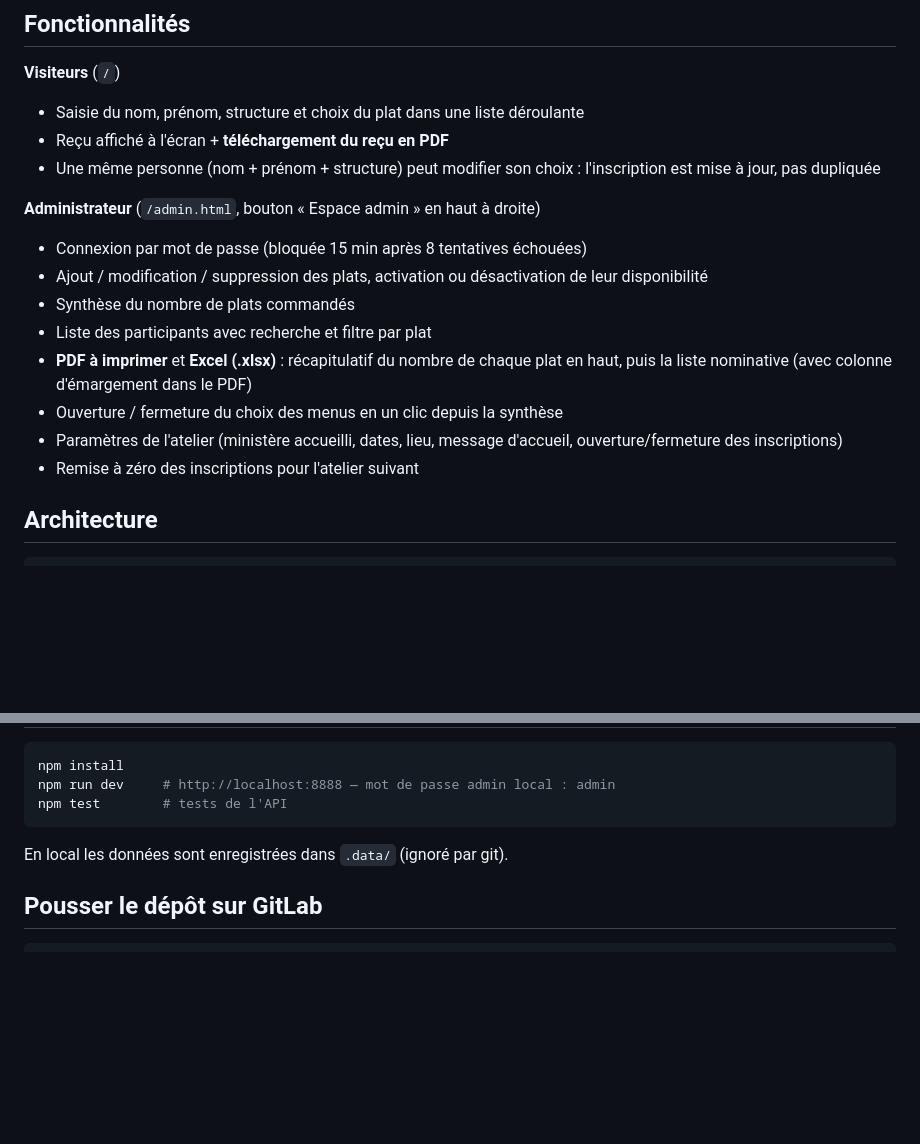
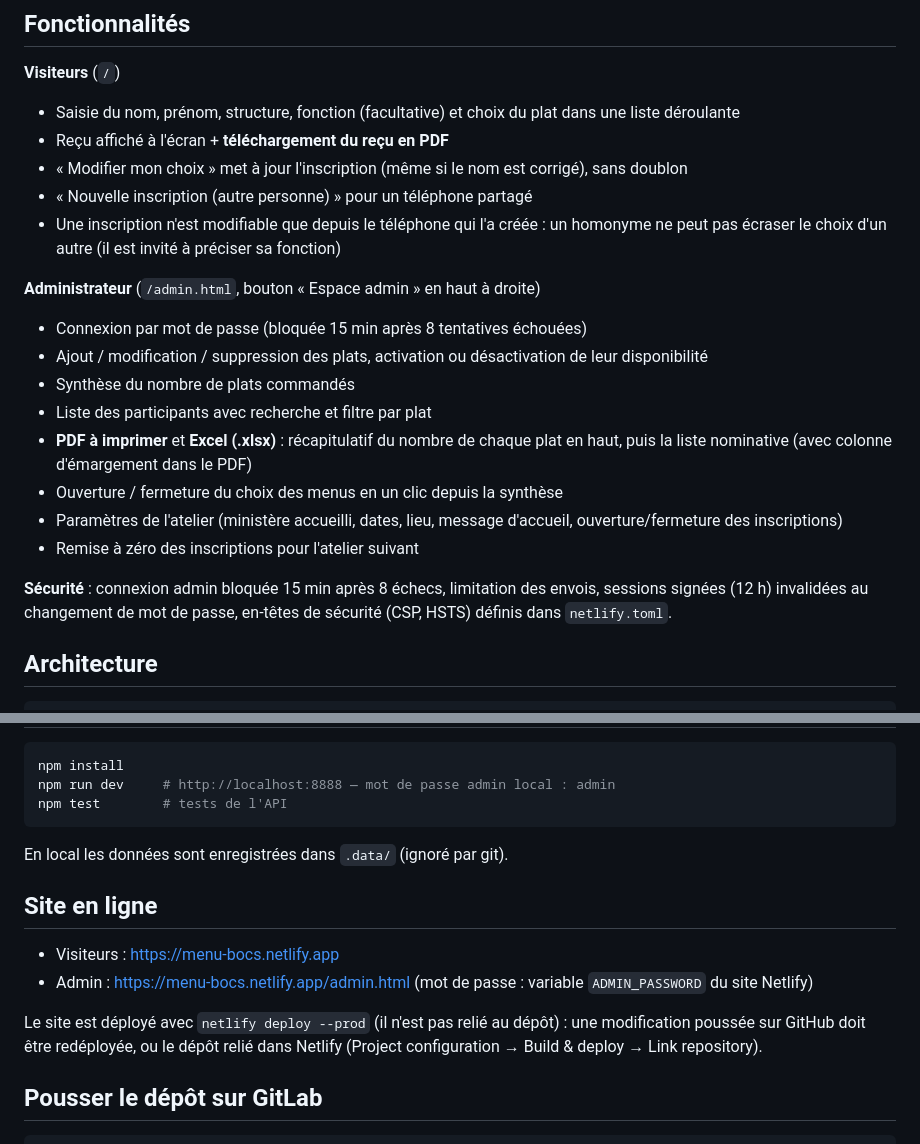
Before and after one commit to EurekaDarshi/Menu_Bocs, a Markdown page: README.md, 2 parts joined by grey strips. GitHub-like rendering; blank space fills up the shorter version.

Commit message:
README : fonctionnalités, sécurité et site en ligne
Co-Authored-By: Claude Opus 5.5 <noreply@anthropic.com>
Claude-Session: https://claude.ai/code/session_01ED2D3RkG5Bj9RZQwxhGYd8

````diff
--- a/README.md
+++ b/README.md
@@ -5,9 +5,11 @@ Petit site permettant aux visiteurs du **BOCS** (Bureau Opérationnel de Coordin
 ## Fonctionnalités
 
 **Visiteurs** (`/`)
-- Saisie du nom, prénom, structure et choix du plat dans une liste déroulante
+- Saisie du nom, prénom, structure, fonction (facultative) et choix du plat dans une liste déroulante
 - Reçu affiché à l'écran + **téléchargement du reçu en PDF**
-- Une même personne (nom + prénom + structure) peut modifier son choix : l'inscription est mise à jour, pas dupliquée
+- « Modifier mon choix » met à jour l'inscription (même si le nom est corrigé), sans doublon
+- « Nouvelle inscription (autre personne) » pour un téléphone partagé
+- Une inscription n'est modifiable que depuis le téléphone qui l'a créée : un homonyme ne peut pas écraser le choix d'un autre (il est invité à préciser sa fonction)
 
 **Administrateur** (`/admin.html`, bouton « Espace admin » en haut à droite)
 - Connexion par mot de passe (bloquée 15 min après 8 tentatives échouées)
@@ -18,6 +20,8 @@ Petit site permettant aux visiteurs du **BOCS** (Bureau Opérationnel de Coordin
 - Ouverture / fermeture du choix des menus en un clic depuis la synthèse
 - Paramètres de l'atelier (ministère accueilli, dates, lieu, message d'accueil, ouverture/fermeture des inscriptions)
 - Remise à zéro des inscriptions pour l'atelier suivant
+
+**Sécurité** : connexion admin bloquée 15 min après 8 échecs, limitation des envois, sessions signées (12 h) invalidées au changement de mot de passe, en-têtes de sécurité (CSP, HSTS) définis dans `netlify.toml`.
 
 ## Architecture
 
@@ -61,6 +65,13 @@ npm test        # tests de l'API
 
 En local les données sont enregistrées dans `.data/` (ignoré par git).
 
+## Site en ligne
+
+- Visiteurs : https://menu-bocs.netlify.app
+- Admin : https://menu-bocs.netlify.app/admin.html (mot de passe : variable `ADMIN_PASSWORD` du site Netlify)
+
+Le site est déployé avec `netlify deploy --prod` (il n'est pas relié au dépôt) : une modification poussée sur GitHub doit être redéployée, ou le dépôt relié dans Netlify (Project configuration → Build & deploy → Link repository).
+
 ## Pousser le dépôt sur GitLab
 
 ```bash
````
